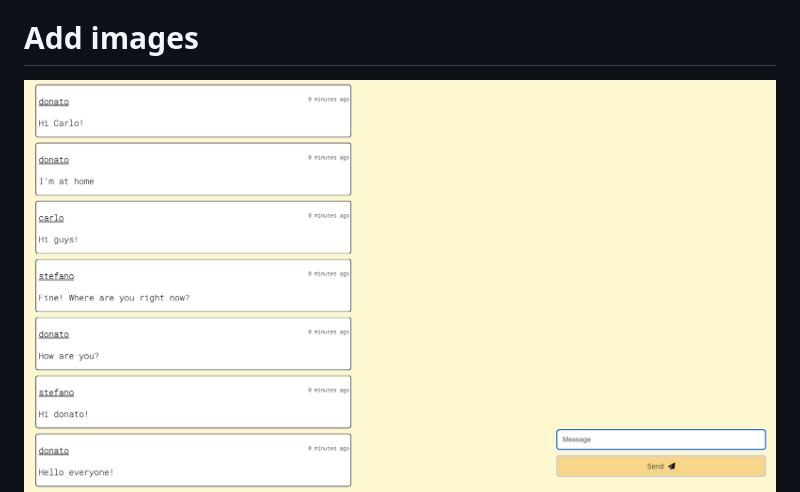
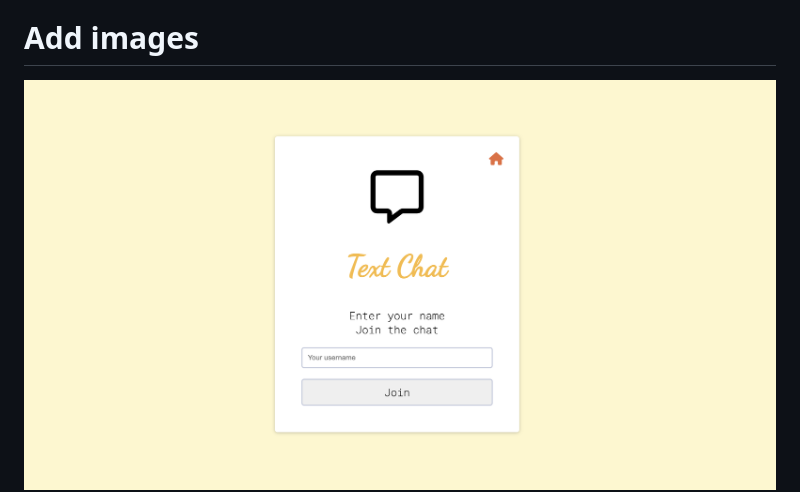
Before and after one commit to donato-casiello/meetus, a Markdown page: README.md, the part around the change. GitHub-like rendering.

```diff
--- a/README.md
+++ b/README.md
@@ -4,7 +4,7 @@ Django application for real-time chat and video call.
 Final project for the Harvard CS50's Web Programming with Python and JavaScript.
 
 # Add images
-![text registration](https://github.com/donato-casiello/meetus/blob/main/presentation_img/text_chat.png "text home")
+![text registration](https://github.com/donato-casiello/meetus/blob/main/presentation_img/text_registration.png "text home")
 ![text chat](https://github.com/donato-casiello/meetus/blob/main/presentation_img/text_chat.png "text chat")
 
 
```
